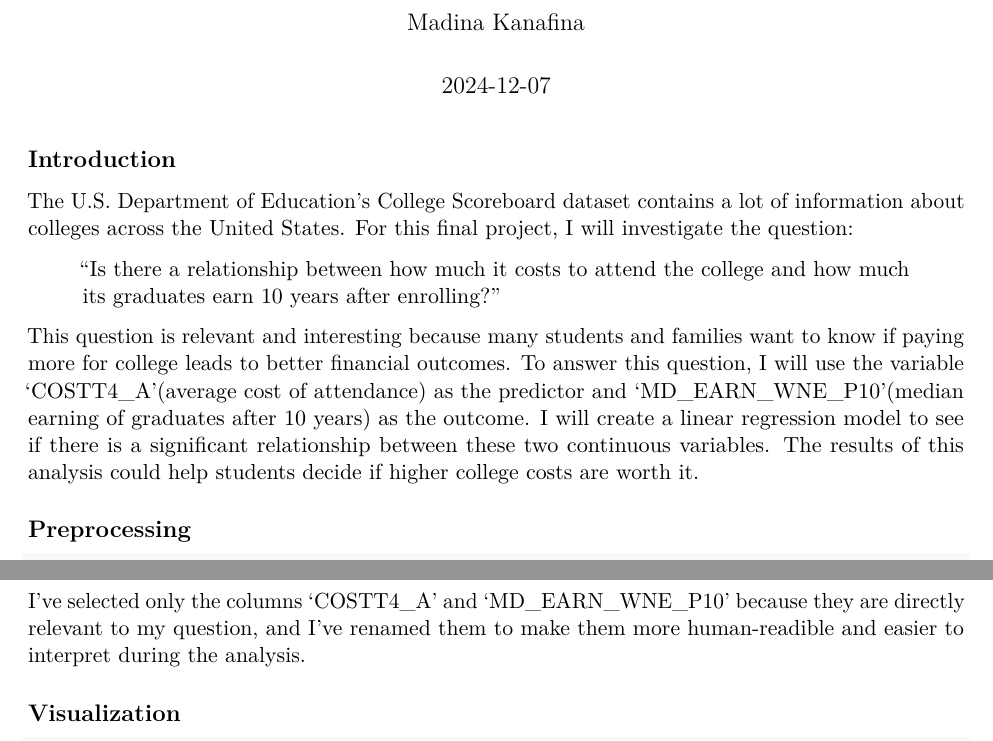
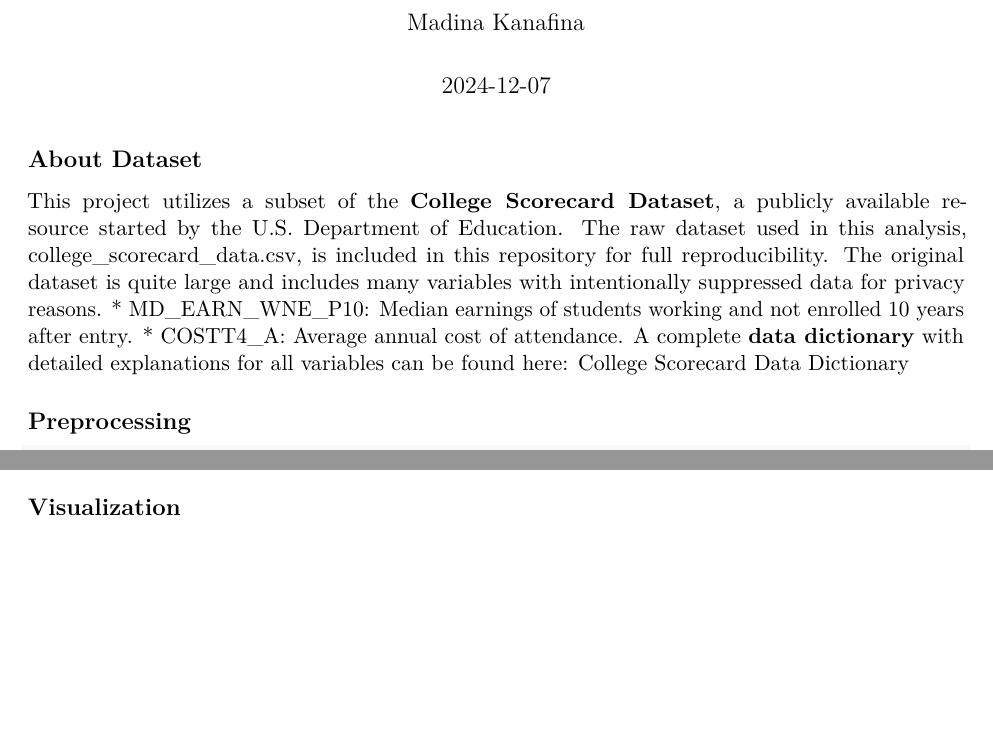
Before and after one commit to etna9088/college_cost_vs_earnings, an R Markdown document (final_project.Rmd): two parts of page 1 of 6, joined at a grey line, cut so that both start at the same text, the shorter picture padded with empty space. Rendered offline with R 4.5, knitr and Pandoc, then LaTeX, with nearby package versions; some code elsewhere in the file could not run offline.

Commit message:
added info

````diff
--- a/final_project.Rmd
+++ b/final_project.Rmd
@@ -51,14 +51,13 @@ college <- readr::read_csv("college_scorecard_data.csv") %>%
 set.seed(98261936)
 ```
 
-## Introduction
+## About Dataset
 
-The U.S. Department of Education's College Scoreboard dataset contains a lot of information about colleges across the United States. For this final project, I will investigate the question:
-
-> "Is there a relationship between how much it costs to attend the college and how much its graduates earn 10 years after enrolling?"
-
-This question is relevant and interesting because many students and families want to know if paying more for college leads to better financial outcomes. To answer this question, I will use the variable 'COSTT4_A'(average cost of attendance) as the predictor and 'MD_EARN_WNE_P10'(median earning of graduates after 10 years) as the outcome. I will create a linear regression model to see if there is a significant relationship between these two continuous variables. The results of this analysis could help students decide if higher college costs are worth it.
-
+This project utilizes a subset of the **College Scorecard Dataset**, a publicly available resource started by the U.S. Department of Education. The raw dataset used in this analysis, college_scorecard_data.csv, is included in this repository for full reproducibility.
+The original dataset is quite large and includes many variables with intentionally suppressed data for privacy reasons.
+* MD_EARN_WNE_P10: Median earnings of students working and not enrolled 10 years after entry.
+* COSTT4_A: Average annual cost of attendance.
+A complete **data dictionary** with detailed explanations for all variables can be found here: [College Scorecard Data Dictionary](https://collegescorecard.ed.gov/data/data-documentation)
 
 
 ## Preprocessing
@@ -71,9 +70,6 @@ rename(
   median_earn_10yr = MD_EARN_WNE_P10
 )
 ```
-
-I've selected only the columns 'COSTT4_A' and 'MD_EARN_WNE_P10' because they are directly relevant to my question, and I've renamed them to make them more human-readible and easier to interpret during the analysis.
-
 
 
 ## Visualization
````
Also changed, not shown: README.md (added).
